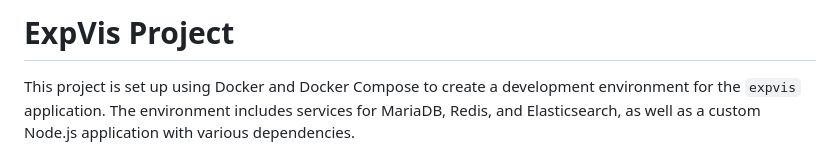
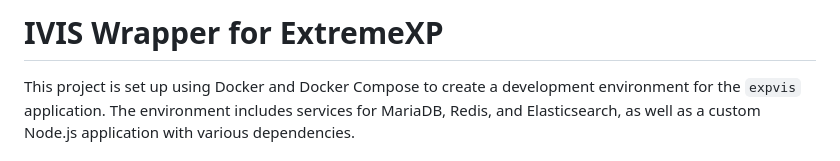
Before and after one commit to extremexp-HORIZON/extremexp-dal, a Markdown page: README.md, the part around one of its changes. Drawn GitHub-style.

```diff
--- a/README.md
+++ b/README.md
@@ -1,4 +1,4 @@
-# ExpVis Project
+# IVIS Wrapper for ExtremeXP
 
 This project is set up using Docker and Docker Compose to create a development environment for the `expvis` application. The environment includes services for MariaDB, Redis, and Elasticsearch, as well as a custom Node.js application with various dependencies.
 
```
Also changed, not shown: other parts of README.md (+2 -2 lines).
